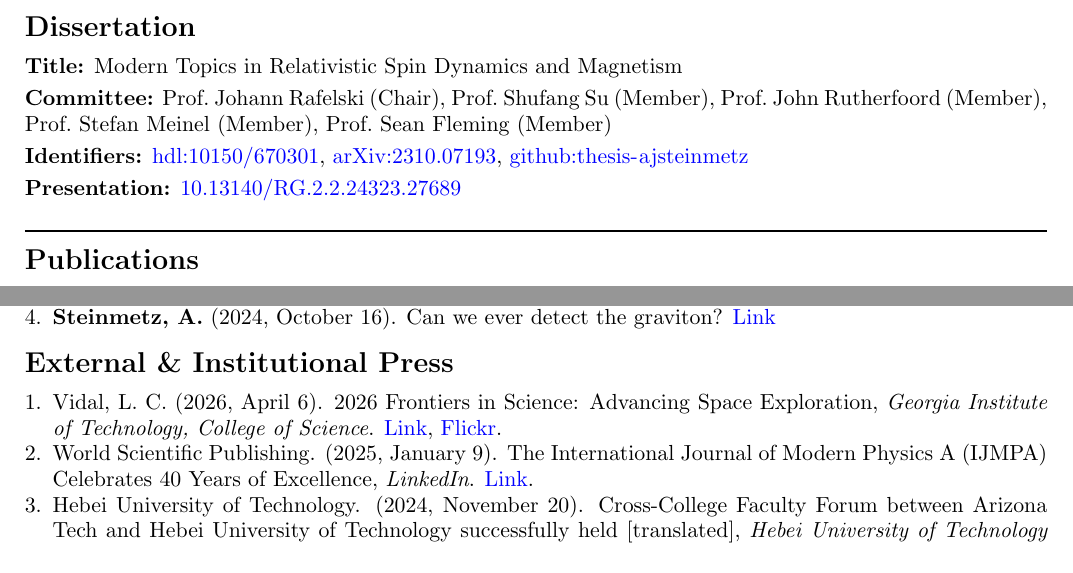
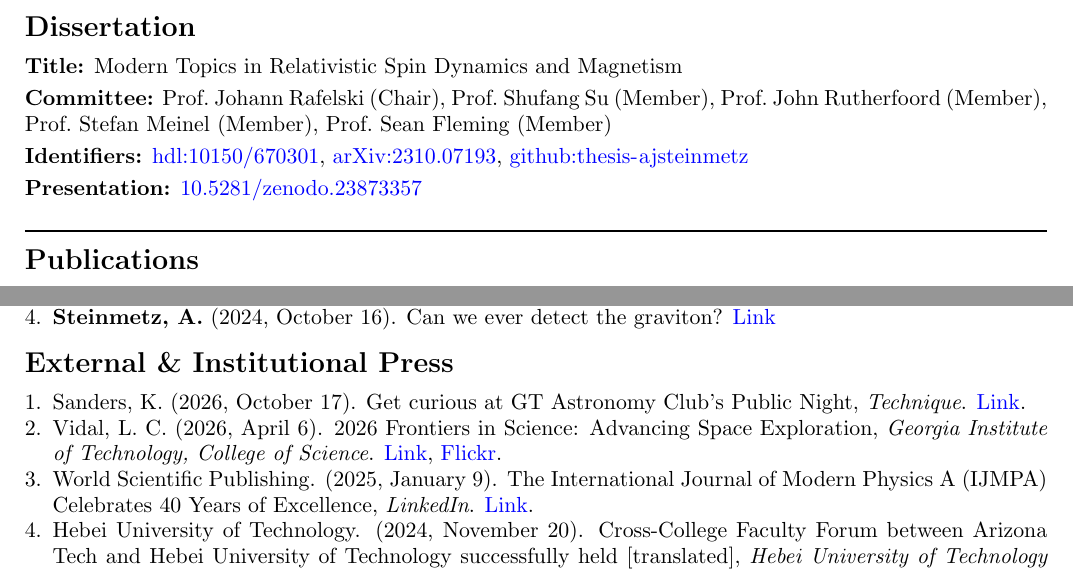
Before and after one commit to ajsteinmetz/cv-ajsteinmetz, a LaTeX CV (cv_ajsteinmetz.tex): two parts of pages 1 and 5 of 5, joined at a grey line, cut so that both start at the same text. Compiled offline with pdfLaTeX.

Commit message:
Moved the thesis defense DOI to Zenodo and added the Technique press item (synced from data-ajsteinmetz).
cv_ajsteinmetz.pdf is not rebuilt: this commit was made without pdflatex.
Run `python build.py --pdf` from data-ajsteinmetz before merging.

Co-Authored-By: Claude Opus 5.5 <noreply@anthropic.com>
Claude-Session: https://claude.ai/code/session_01XdLYpqQvCh7WAVSvDubumy

```diff
--- a/cv_ajsteinmetz.tex
+++ b/cv_ajsteinmetz.tex
@@ -112,7 +112,7 @@
 \textbf{Title:} Modern Topics in Relativistic Spin Dynamics and Magnetism\\[0.3em]
 \textbf{Committee:} Prof.~Johann Rafelski~(Chair), Prof.~Shufang Su~(Member), Prof.~John Rutherfoord~(Member), Prof.~Stefan Meinel~(Member), Prof.~Sean Fleming~(Member)\\[0.3em]
 \textbf{Identifiers:} \href{http://hdl.handle.net/10150/670301}{\nolinkurl{hdl:10150/670301}}, \href{https://arxiv.org/abs/2310.07193}{\nolinkurl{arXiv:2310.07193}}, \href{https://github.com/ajsteinmetz/thesis-ajsteinmetz}{\nolinkurl{github:thesis-ajsteinmetz}}\\[0.3em]
-\textbf{Presentation:} \href{https://doi.org/10.13140/RG.2.2.24323.27689}{\nolinkurl{10.13140/RG.2.2.24323.27689}}
+\textbf{Presentation:} \href{https://doi.org/10.5281/zenodo.23873357}{\nolinkurl{10.5281/zenodo.23873357}}
 
 \noindent\rule{\linewidth}{1.0pt}
 
@@ -321,6 +321,7 @@ Citations = 148; h-index = 8 (\href{https://scholar.google.com/citations?user=fJ
 {\Large\textbf{External \& Institutional Press}}
 
 \begin{enumerate}[leftmargin=*,nosep]
+    \item Sanders, K. (2026, October 17). Get curious at GT Astronomy Club's Public Night, \textit{Technique}. \href{https://nique.net/life/get-curious-at-gt-astronomy-clubs-public-night-1792276226255}{Link}.
     \item Vidal, L. C. (2026, April 6). 2026 Frontiers in Science: Advancing Space Exploration, \textit{Georgia Institute of Technology, College of Science}. \href{https://physics.gatech.edu/news/2026-frontiers-science-advancing-space-exploration-0}{Link}, \href{https://www.flickr.com/photos/gtsciences/albums/72177720332868366/}{Flickr}.
     \item World Scientific Publishing. (2025, January 9). The International Journal of Modern Physics A (IJMPA) Celebrates 40 Years of Excellence, \textit{LinkedIn}. \href{https://www.linkedin.com/posts/world-scientific-publishing_the-international-journal-of-modern-physics-activity-7282999555967610880-SJ78}{Link}.
     \item Hebei University of Technology. (2024, November 20). Cross-College Faculty Forum between Arizona Tech and Hebei University of Technology successfully held [translated], \textit{Hebei University of Technology News}. \href{https://web.archive.org/web/20250628230434/https://hatech.hebut.edu.cn/xw/62ff3dcc665b453898ec92841d45e0ce.htm}{Link}.
```
